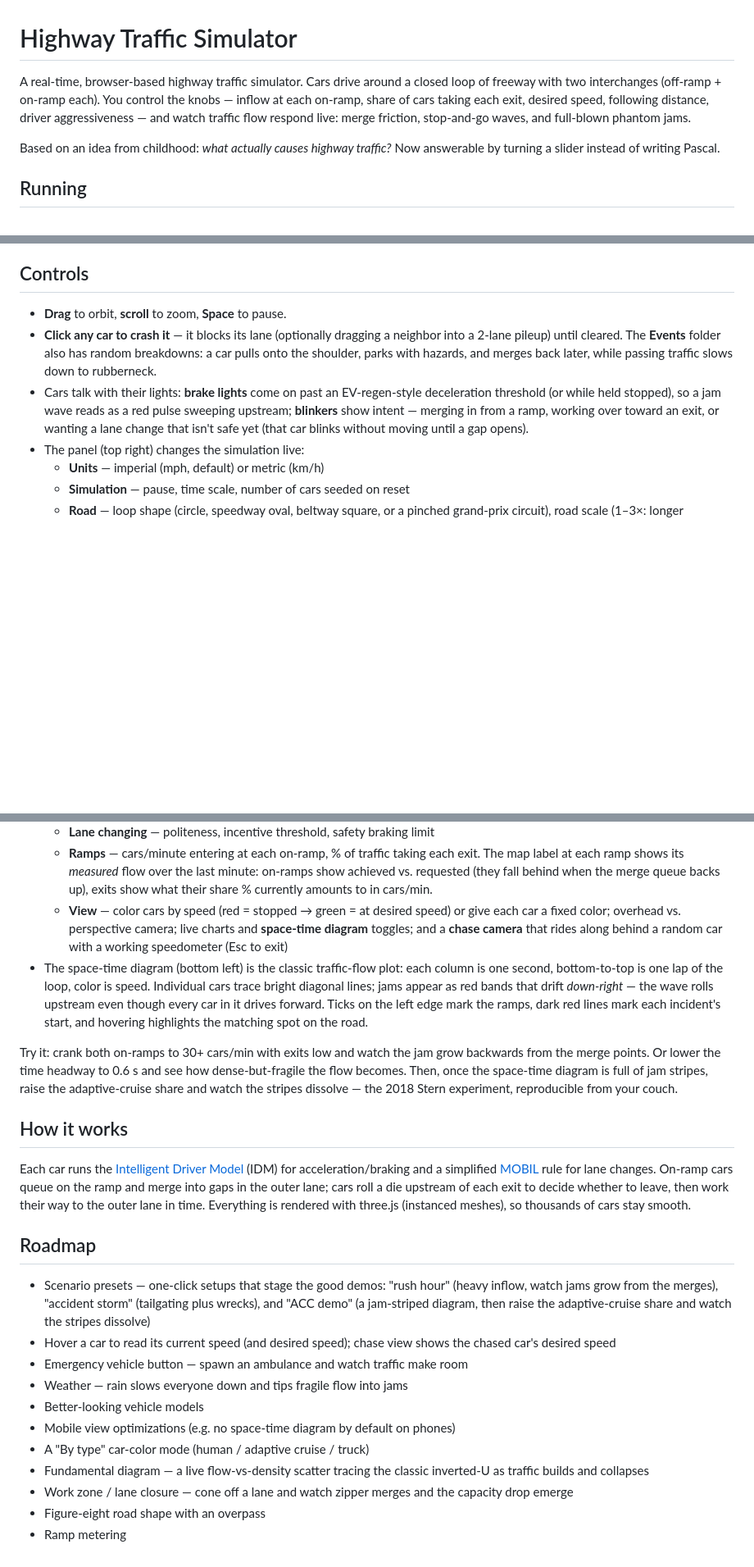
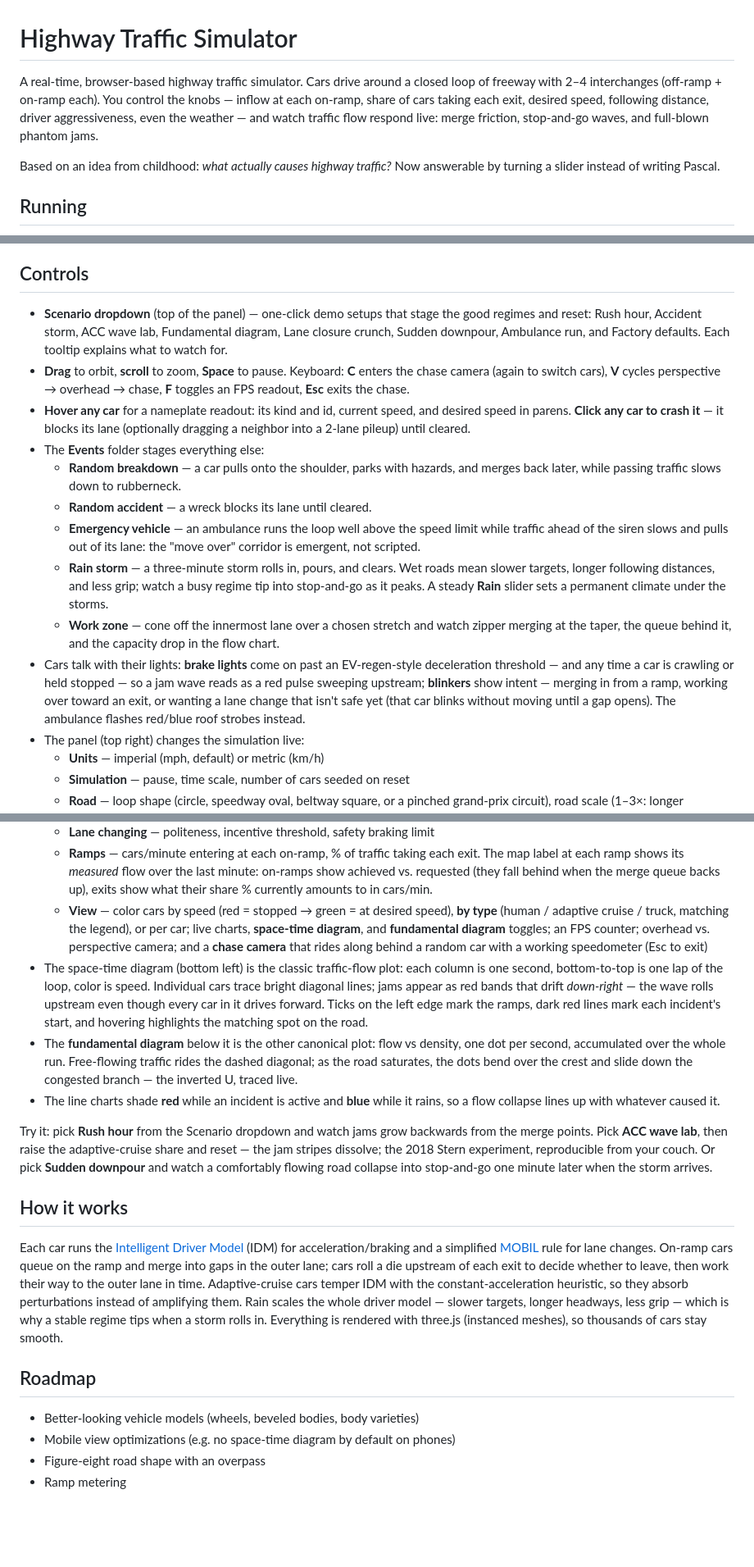
Before and after one commit to markleary/highway-traffic-simulator, a Markdown page: README.md, 3 parts joined by grey strips. Shown at 82% size. GitHub-like rendering; blank space fills up the shorter version.

Commit message:
Bring the README up to date with the shipped feature set
The README predated the whole recent run: it still said two
interchanges, its Controls section knew nothing of the Scenario
dropdown, hover readout, keyboard shortcuts, ambulance, rain, work
zone, by-type colors, FPS counter, or the fundamental diagram — and
its Roadmap listed seven shipped features as future work. Controls now
walk the current panel top to bottom, the Try-it paragraph points at
the presets that replaced its slider recipes, How-it-works gains a
line each for ACC and rain, and the roadmap matches CLAUDE.md's
remaining four items.

CLAUDE.md gets one touch-up: main.js's architecture entry now mentions
the keyboard shortcuts, hover/rain hand-offs, and the HUD tick's
hint/legend swaps it has accumulated.

```diff
--- a/README.md
+++ b/README.md
@@ -1,10 +1,10 @@
 # Highway Traffic Simulator
 
 A real-time, browser-based highway traffic simulator. Cars drive around a closed
-loop of freeway with two interchanges (off-ramp + on-ramp each). You control the
+loop of freeway with 2–4 interchanges (off-ramp + on-ramp each). You control the
 knobs — inflow at each on-ramp, share of cars taking each exit, desired speed,
-following distance, driver aggressiveness — and watch traffic flow respond live:
-merge friction, stop-and-go waves, and full-blown phantom jams.
+following distance, driver aggressiveness, even the weather — and watch traffic
+flow respond live: merge friction, stop-and-go waves, and full-blown phantom jams.
 
 Based on an idea from childhood: *what actually causes highway traffic?* Now
 answerable by turning a slider instead of writing Pascal.
@@ -27,16 +27,36 @@ branch → `main` / root**. That's it — there is nothing to build.
 
 ## Controls
 
-- **Drag** to orbit, **scroll** to zoom, **Space** to pause.
-- **Click any car to crash it** — it blocks its lane (optionally dragging a
-  neighbor into a 2-lane pileup) until cleared. The **Events** folder also has
-  random breakdowns: a car pulls onto the shoulder, parks with hazards, and
-  merges back later, while passing traffic slows down to rubberneck.
+- **Scenario dropdown** (top of the panel) — one-click demo setups that stage
+  the good regimes and reset: Rush hour, Accident storm, ACC wave lab,
+  Fundamental diagram, Lane closure crunch, Sudden downpour, Ambulance run,
+  and Factory defaults. Each tooltip explains what to watch for.
+- **Drag** to orbit, **scroll** to zoom, **Space** to pause. Keyboard: **C**
+  enters the chase camera (again to switch cars), **V** cycles perspective →
+  overhead → chase, **F** toggles an FPS readout, **Esc** exits the chase.
+- **Hover any car** for a nameplate readout: its kind and id, current speed,
+  and desired speed in parens. **Click any car to crash it** — it blocks its
+  lane (optionally dragging a neighbor into a 2-lane pileup) until cleared.
+- The **Events** folder stages everything else:
+  - **Random breakdown** — a car pulls onto the shoulder, parks with hazards,
+    and merges back later, while passing traffic slows down to rubberneck.
+  - **Random accident** — a wreck blocks its lane until cleared.
+  - **Emergency vehicle** — an ambulance runs the loop well above the speed
+    limit while traffic ahead of the siren slows and pulls out of its lane:
+    the "move over" corridor is emergent, not scripted.
+  - **Rain storm** — a three-minute storm rolls in, pours, and clears. Wet
+    roads mean slower targets, longer following distances, and less grip;
+    watch a busy regime tip into stop-and-go as it peaks. A steady **Rain**
+    slider sets a permanent climate under the storms.
+  - **Work zone** — cone off the innermost lane over a chosen stretch and
+    watch zipper merging at the taper, the queue behind it, and the capacity
+    drop in the flow chart.
 - Cars talk with their lights: **brake lights** come on past an EV-regen-style
-  deceleration threshold (or while held stopped), so a jam wave reads as a red
-  pulse sweeping upstream; **blinkers** show intent — merging in from a ramp,
-  working over toward an exit, or wanting a lane change that isn't safe yet
-  (that car blinks without moving until a gap opens).
+  deceleration threshold — and any time a car is crawling or held stopped —
+  so a jam wave reads as a red pulse sweeping upstream; **blinkers** show
+  intent — merging in from a ramp, working over toward an exit, or wanting a
+  lane change that isn't safe yet (that car blinks without moving until a gap
+  opens). The ambulance flashes red/blue roof strobes instead.
 - The panel (top right) changes the simulation live:
   - **Units** — imperial (mph, default) or metric (km/h)
   - **Simulation** — pause, time scale, number of cars seeded on reset
@@ -56,22 +76,31 @@ branch → `main` / root**. That's it — there is nothing to build.
     The map label at each ramp shows its *measured* flow over the last minute:
     on-ramps show achieved vs. requested (they fall behind when the merge queue
     backs up), exits show what their share % currently amounts to in cars/min.
-  - **View** — color cars by speed (red = stopped → green = at desired speed) or
-    give each car a fixed color; overhead vs. perspective camera; live charts
-    and **space-time diagram** toggles; and a **chase camera** that rides along
-    behind a random car with a working speedometer (Esc to exit)
+  - **View** — color cars by speed (red = stopped → green = at desired speed),
+    **by type** (human / adaptive cruise / truck, matching the legend), or per
+    car; live charts, **space-time diagram**, and **fundamental diagram**
+    toggles; an FPS counter; overhead vs. perspective camera; and a **chase
+    camera** that rides along behind a random car with a working speedometer
+    (Esc to exit)
 - The space-time diagram (bottom left) is the classic traffic-flow plot: each
   column is one second, bottom-to-top is one lap of the loop, color is speed.
   Individual cars trace bright diagonal lines; jams appear as red bands that
   drift *down-right* — the wave rolls upstream even though every car in it
   drives forward. Ticks on the left edge mark the ramps, dark red lines mark
   each incident's start, and hovering highlights the matching spot on the road.
+- The **fundamental diagram** below it is the other canonical plot: flow vs
+  density, one dot per second, accumulated over the whole run. Free-flowing
+  traffic rides the dashed diagonal; as the road saturates, the dots bend over
+  the crest and slide down the congested branch — the inverted U, traced live.
+- The line charts shade **red** while an incident is active and **blue** while
+  it rains, so a flow collapse lines up with whatever caused it.
 
-Try it: crank both on-ramps to 30+ cars/min with exits low and watch the jam grow
-backwards from the merge points. Or lower the time headway to 0.6 s and see how
-dense-but-fragile the flow becomes. Then, once the space-time diagram is full of
-jam stripes, raise the adaptive-cruise share and watch the stripes dissolve —
-the 2018 Stern experiment, reproducible from your couch.
+Try it: pick **Rush hour** from the Scenario dropdown and watch jams grow
+backwards from the merge points. Pick **ACC wave lab**, then raise the
+adaptive-cruise share and reset — the jam stripes dissolve; the 2018 Stern
+experiment, reproducible from your couch. Or pick **Sudden downpour** and watch
+a comfortably flowing road collapse into stop-and-go one minute later when the
+storm arrives.
 
 ## How it works
 
@@ -79,25 +108,16 @@ Each car runs the [Intelligent Driver Model](https://en.wikipedia.org/wiki/Intel
 (IDM) for acceleration/braking and a simplified [MOBIL](https://traffic-simulation.de)
 rule for lane changes. On-ramp cars queue on the ramp and merge into gaps in the
 outer lane; cars roll a die upstream of each exit to decide whether to leave, then
-work their way to the outer lane in time. Everything is rendered with three.js
-(instanced meshes), so thousands of cars stay smooth.
+work their way to the outer lane in time. Adaptive-cruise cars temper IDM with the
+constant-acceleration heuristic, so they absorb perturbations instead of
+amplifying them. Rain scales the whole driver model — slower targets, longer
+headways, less grip — which is why a stable regime tips when a storm rolls in.
+Everything is rendered with three.js (instanced meshes), so thousands of cars
+stay smooth.
 
 ## Roadmap
 
-- Scenario presets — one-click setups that stage the good demos: "rush hour"
-  (heavy inflow, watch jams grow from the merges), "accident storm" (tailgating
-  plus wrecks), and "ACC demo" (a jam-striped diagram, then raise the
-  adaptive-cruise share and watch the stripes dissolve)
-- Hover a car to read its current speed (and desired speed); chase view shows
-  the chased car's desired speed
-- Emergency vehicle button — spawn an ambulance and watch traffic make room
-- Weather — rain slows everyone down and tips fragile flow into jams
-- Better-looking vehicle models
+- Better-looking vehicle models (wheels, beveled bodies, body varieties)
 - Mobile view optimizations (e.g. no space-time diagram by default on phones)
-- A "By type" car-color mode (human / adaptive cruise / truck)
-- Fundamental diagram — a live flow-vs-density scatter tracing the classic
-  inverted-U as traffic builds and collapses
-- Work zone / lane closure — cone off a lane and watch zipper merges and the
-  capacity drop emerge
 - Figure-eight road shape with an overpass
 - Ramp metering
```
Also changed, not shown: CLAUDE.md (+5 -1 lines).
